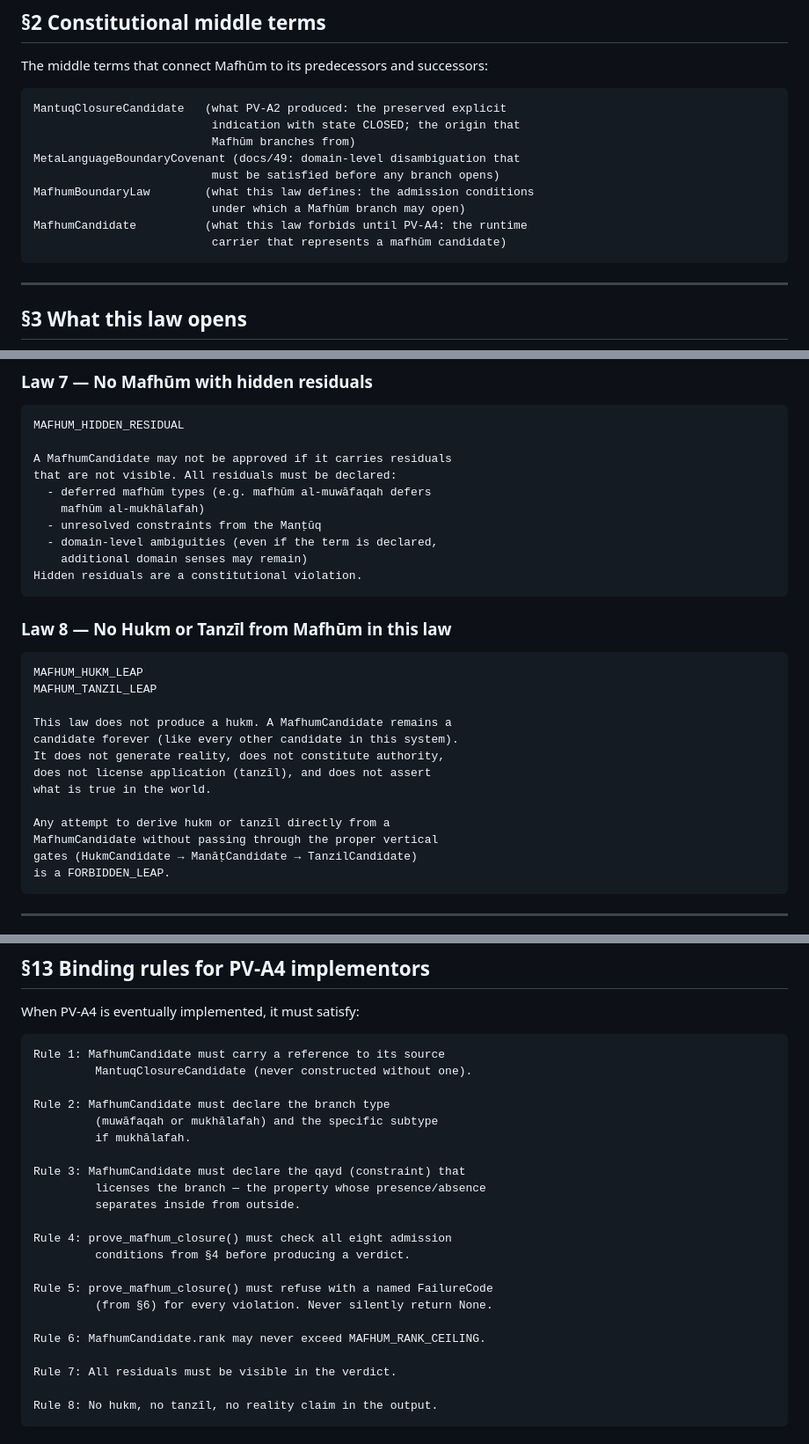
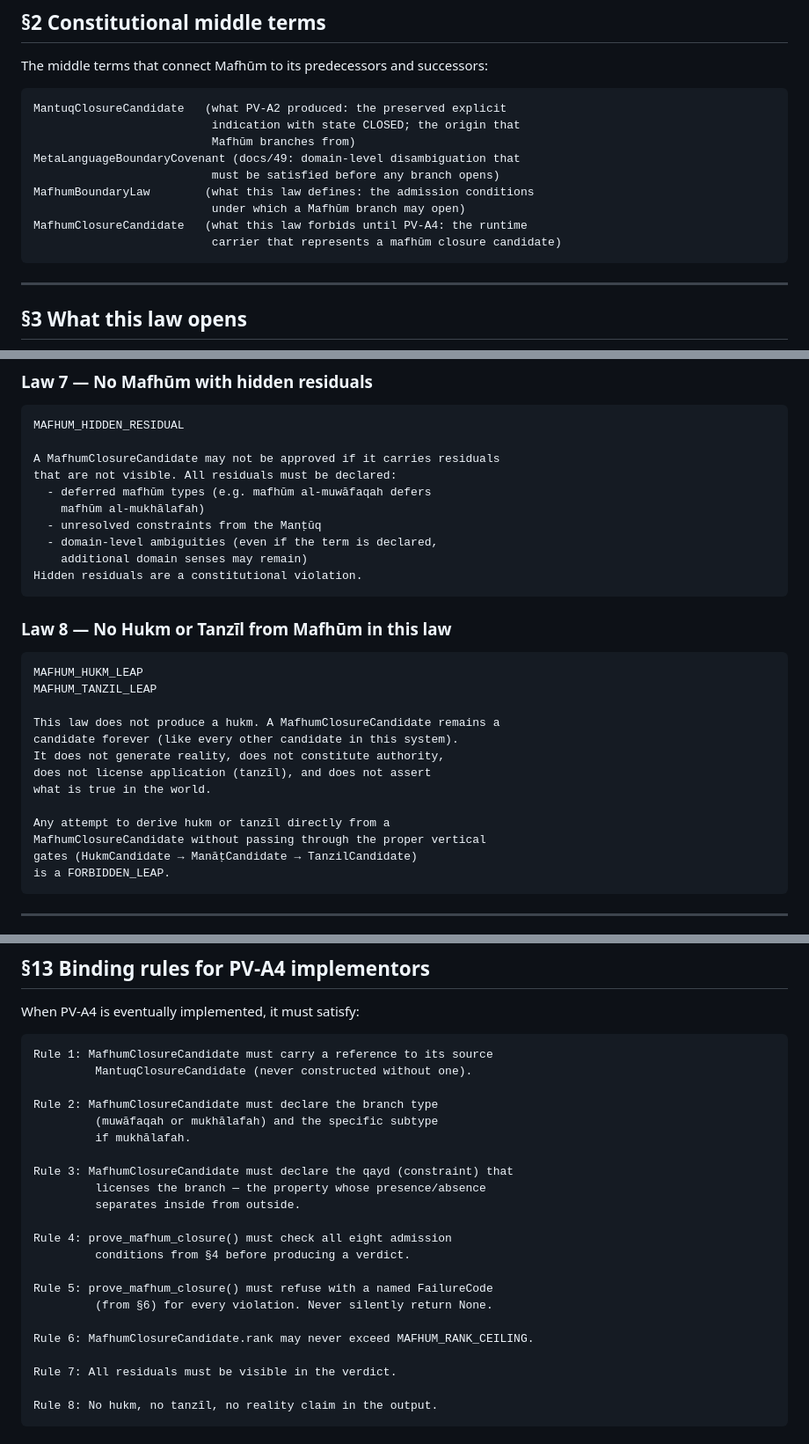
Before and after one commit to sonaiso/Taaqol-GPT, a Markdown page: docs/50_MAFHUM_BOUNDARY_LAW.md, 3 parts joined by grey strips. Shown at 88% size. Rendered like a GitHub page.

````diff
--- a/docs/50_MAFHUM_BOUNDARY_LAW.md
+++ b/docs/50_MAFHUM_BOUNDARY_LAW.md
@@ -71,8 +71,8 @@ MetaLanguageBoundaryCovenant (docs/49: domain-level disambiguation that
                           must be satisfied before any branch opens)
 MafhumBoundaryLaw        (what this law defines: the admission conditions
                           under which a Mafhūm branch may open)
-MafhumCandidate          (what this law forbids until PV-A4: the runtime
-                          carrier that represents a mafhūm candidate)
+MafhumClosureCandidate   (what this law forbids until PV-A4: the runtime
+                          carrier that represents a mafhūm closure candidate)
 ```
 
 ---
@@ -181,7 +181,7 @@ The Manṭūq constraint takes precedence over the mafhūm branch.
 ```text
 MAFHUM_HIDDEN_RESIDUAL
 
-A MafhumCandidate may not be approved if it carries residuals
+A MafhumClosureCandidate may not be approved if it carries residuals
 that are not visible. All residuals must be declared:
   - deferred mafhūm types (e.g. mafhūm al-muwāfaqah defers
     mafhūm al-mukhālafah)
@@ -197,14 +197,14 @@ Hidden residuals are a constitutional violation.
 MAFHUM_HUKM_LEAP
 MAFHUM_TANZIL_LEAP
 
-This law does not produce a hukm. A MafhumCandidate remains a
+This law does not produce a hukm. A MafhumClosureCandidate remains a
 candidate forever (like every other candidate in this system).
 It does not generate reality, does not constitute authority,
 does not license application (tanzīl), and does not assert
 what is true in the world.
 
 Any attempt to derive hukm or tanzīl directly from a
-MafhumCandidate without passing through the proper vertical
+MafhumClosureCandidate without passing through the proper vertical
 gates (HukmCandidate → ManāṭCandidate → TanzilCandidate)
 is a FORBIDDEN_LEAP.
 ```
@@ -385,14 +385,14 @@ For PV-A3 to be constitutionally valid, the following must hold:
 When PV-A4 is eventually implemented, it must satisfy:
 
 ```text
-Rule 1: MafhumCandidate must carry a reference to its source
+Rule 1: MafhumClosureCandidate must carry a reference to its source
          MantuqClosureCandidate (never constructed without one).
 
-Rule 2: MafhumCandidate must declare the branch type
+Rule 2: MafhumClosureCandidate must declare the branch type
          (muwāfaqah or mukhālafah) and the specific subtype
          if mukhālafah.
 
-Rule 3: MafhumCandidate must declare the qayd (constraint) that
+Rule 3: MafhumClosureCandidate must declare the qayd (constraint) that
          licenses the branch — the property whose presence/absence
          separates inside from outside.
 
@@ -402,7 +402,7 @@ Rule 4: prove_mafhum_closure() must check all eight admission
 Rule 5: prove_mafhum_closure() must refuse with a named FailureCode
          (from §6) for every violation. Never silently return None.
 
-Rule 6: MafhumCandidate.rank may never exceed MAFHUM_RANK_CEILING.
+Rule 6: MafhumClosureCandidate.rank may never exceed MAFHUM_RANK_CEILING.
 
 Rule 7: All residuals must be visible in the verdict.
 
````
Also changed, not shown: other parts of docs/50_MAFHUM_BOUNDARY_LAW.md (+8 -8 lines), CLAUDE.md (+1 -1 lines), docs/14_PR_CHAIN_ROADMAP.md (+2 -2 lines).
